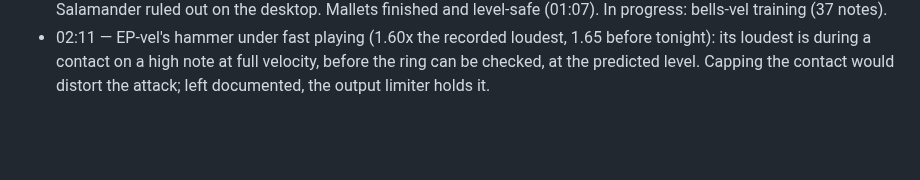
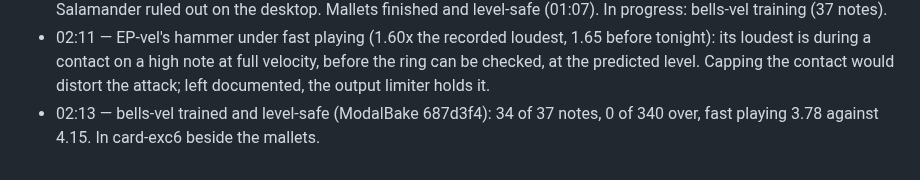
Before and after one commit to ErnestG4/Kyklophoria, a Markdown page: docs/overnight-2026-09-30.md, the part around the change. GitHub-like rendering; blank space fills up the shorter version.

Commit message:
overnight: bells trained

```diff
--- a/docs/overnight-2026-09-30.md
+++ b/docs/overnight-2026-09-30.md
@@ -104,3 +104,4 @@ every velocity) before it is offered. Check-ins at :13 and :43, wrap-up at
   and lifts): finite throughout, nothing past the limiter, as before.
 - 02:10 — check-in. Since the last: the hammer's level check and the glide fix (f8bbad4), exciters doc (96d5dbc), Salamander ruled out on the desktop. Mallets finished and level-safe (01:07). In progress: bells-vel training (37 notes).
 - 02:11 — EP-vel's hammer under fast playing (1.60x the recorded loudest, 1.65 before tonight): its loudest is during a contact on a high note at full velocity, before the ring can be checked, at the predicted level. Capping the contact would distort the attack; left documented, the output limiter holds it.
+- 02:13 — bells-vel trained and level-safe (ModalBake 687d3f4): 34 of 37 notes, 0 of 340 over, fast playing 3.78 against 4.15. In card-exc6 beside the mallets.
```
